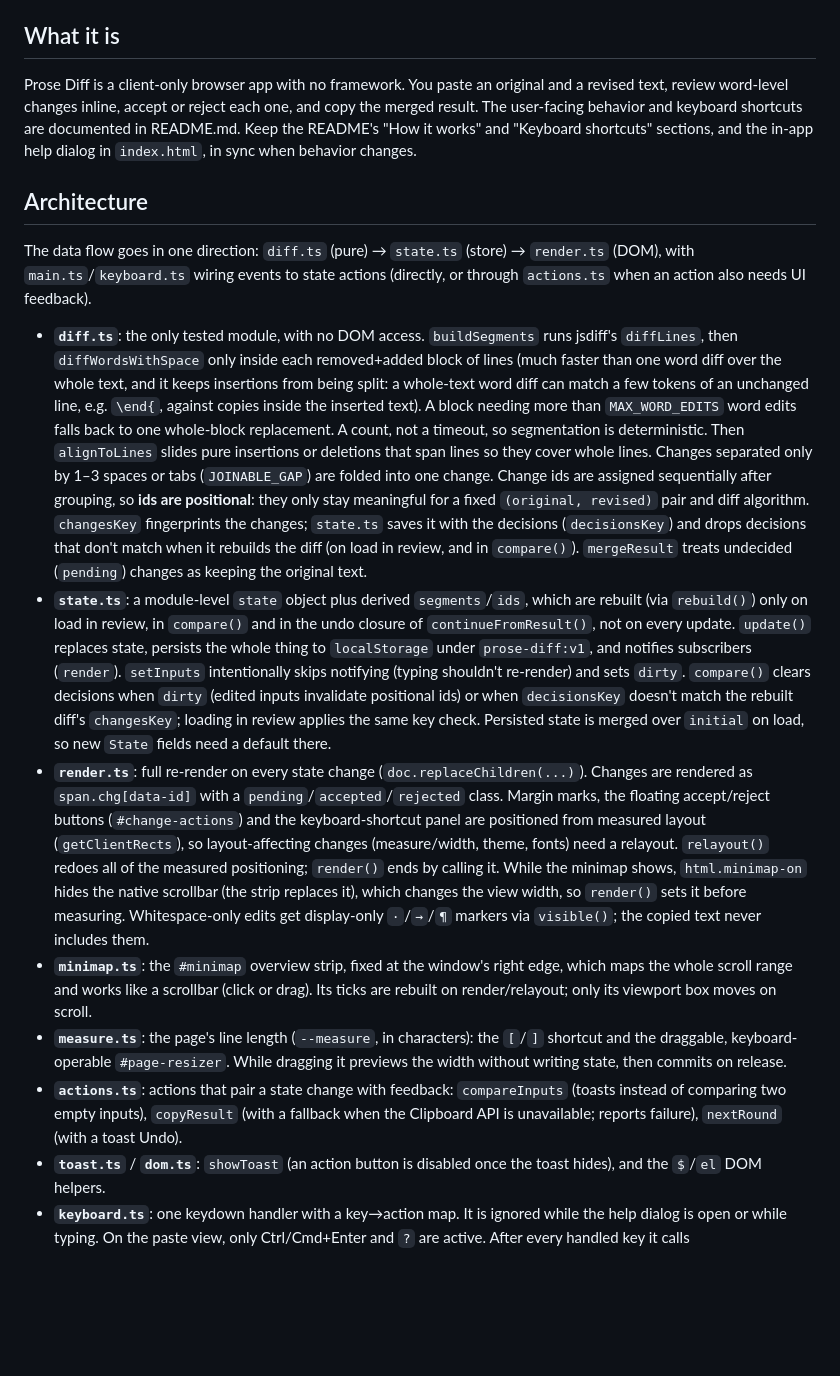
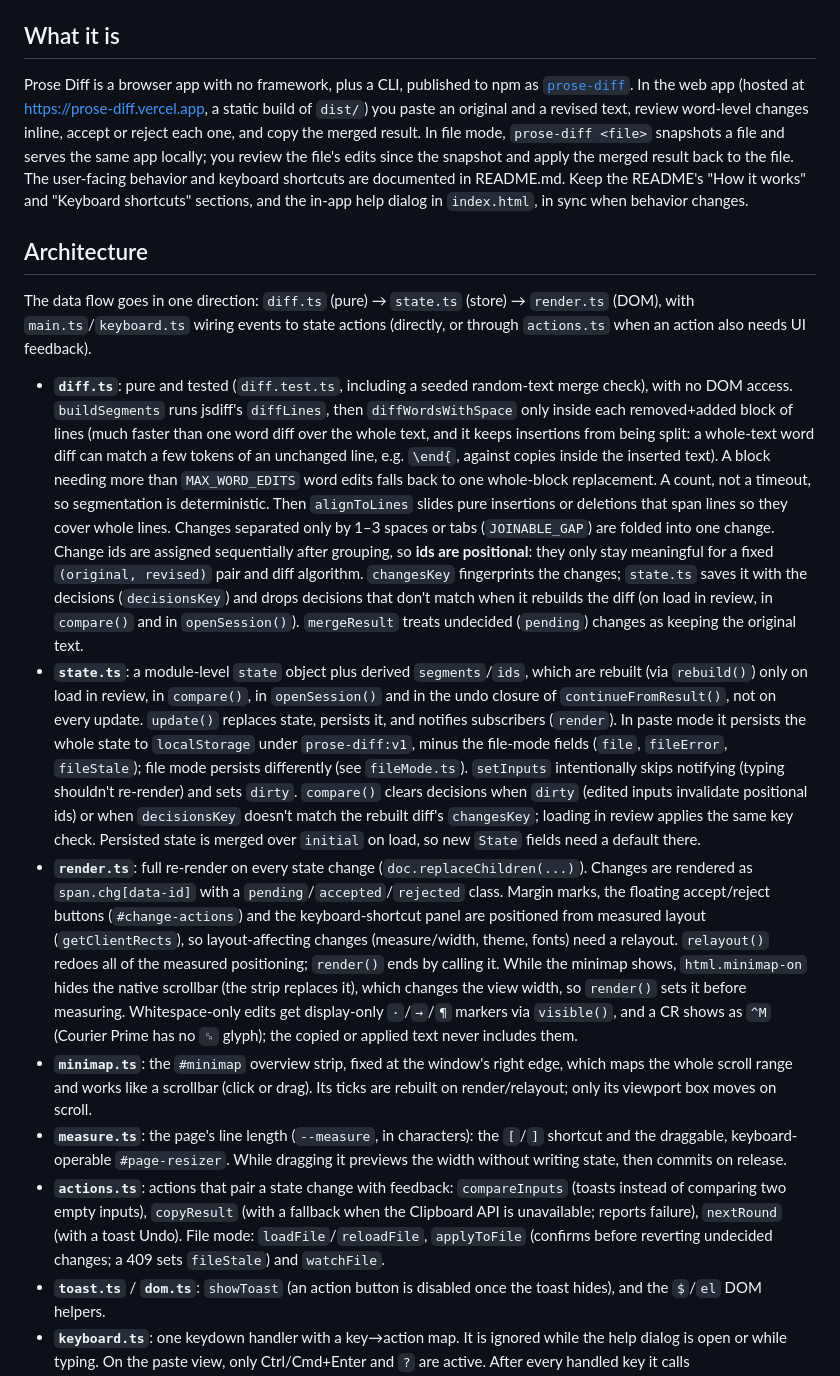
Before and after one commit to GalacticQuasar/prose-diff, a Markdown page: CLAUDE.md, the part around one of its changes. GitHub-like rendering; blank space fills up the shorter version.

```diff
--- a/CLAUDE.md
+++ b/CLAUDE.md
@@ -18,18 +18,18 @@ No linter is configured. `npm run build` is the type check (`strict`, `noUnusedL
 
 ## What it is
 
-Prose Diff is a client-only browser app with no framework. You paste an original and a revised text, review word-level changes inline, accept or reject each one, and copy the merged result. The user-facing behavior and keyboard shortcuts are documented in README.md. Keep the README's "How it works" and "Keyboard shortcuts" sections, and the in-app help dialog in `index.html`, in sync when behavior changes.
+Prose Diff is a browser app with no framework, plus a CLI, published to npm as [`prose-diff`](https://www.npmjs.com/package/prose-diff). In the web app (hosted at https://prose-diff.vercel.app, a static build of `dist/`) you paste an original and a revised text, review word-level changes inline, accept or reject each one, and copy the merged result. In file mode, `prose-diff <file>` snapshots a file and serves the same app locally; you review the file's edits since the snapshot and apply the merged result back to the file. The user-facing behavior and keyboard shortcuts are documented in README.md. Keep the README's "How it works" and "Keyboard shortcuts" sections, and the in-app help dialog in `index.html`, in sync when behavior changes.
 
 ## Architecture
 
 The data flow goes in one direction: `diff.ts` (pure) → `state.ts` (store) → `render.ts` (DOM), with `main.ts`/`keyboard.ts` wiring events to state actions (directly, or through `actions.ts` when an action also needs UI feedback).
 
-- **`diff.ts`**: the only tested module, with no DOM access. `buildSegments` runs jsdiff's `diffLines`, then `diffWordsWithSpace` only inside each removed+added block of lines (much faster than one word diff over the whole text, and it keeps insertions from being split: a whole-text word diff can match a few tokens of an unchanged line, e.g. `\end{`, against copies inside the inserted text). A block needing more than `MAX_WORD_EDITS` word edits falls back to one whole-block replacement. A count, not a timeout, so segmentation is deterministic. Then `alignToLines` slides pure insertions or deletions that span lines so they cover whole lines. Changes separated only by 1–3 spaces or tabs (`JOINABLE_GAP`) are folded into one change. Change ids are assigned sequentially after grouping, so **ids are positional**: they only stay meaningful for a fixed `(original, revised)` pair and diff algorithm. `changesKey` fingerprints the changes; `state.ts` saves it with the decisions (`decisionsKey`) and drops decisions that don't match when it rebuilds the diff (on load in review, and in `compare()`). `mergeResult` treats undecided (`pending`) changes as keeping the original text.
-- **`state.ts`**: a module-level `state` object plus derived `segments`/`ids`, which are rebuilt (via `rebuild()`) only on load in review, in `compare()` and in the undo closure of `continueFromResult()`, not on every update. `update()` replaces state, persists the whole thing to `localStorage` under `prose-diff:v1`, and notifies subscribers (`render`). `setInputs` intentionally skips notifying (typing shouldn't re-render) and sets `dirty`. `compare()` clears decisions when `dirty` (edited inputs invalidate positional ids) or when `decisionsKey` doesn't match the rebuilt diff's `changesKey`; loading in review applies the same key check. Persisted state is merged over `initial` on load, so new `State` fields need a default there.
-- **`render.ts`**: full re-render on every state change (`doc.replaceChildren(...)`). Changes are rendered as `span.chg[data-id]` with a `pending`/`accepted`/`rejected` class. Margin marks, the floating accept/reject buttons (`#change-actions`) and the keyboard-shortcut panel are positioned from measured layout (`getClientRects`), so layout-affecting changes (measure/width, theme, fonts) need a relayout. `relayout()` redoes all of the measured positioning; `render()` ends by calling it. While the minimap shows, `html.minimap-on` hides the native scrollbar (the strip replaces it), which changes the view width, so `render()` sets it before measuring. Whitespace-only edits get display-only `·`/`→`/`¶` markers via `visible()`; the copied text never includes them.
+- **`diff.ts`**: pure and tested (`diff.test.ts`, including a seeded random-text merge check), with no DOM access. `buildSegments` runs jsdiff's `diffLines`, then `diffWordsWithSpace` only inside each removed+added block of lines (much faster than one word diff over the whole text, and it keeps insertions from being split: a whole-text word diff can match a few tokens of an unchanged line, e.g. `\end{`, against copies inside the inserted text). A block needing more than `MAX_WORD_EDITS` word edits falls back to one whole-block replacement. A count, not a timeout, so segmentation is deterministic. Then `alignToLines` slides pure insertions or deletions that span lines so they cover whole lines. Changes separated only by 1–3 spaces or tabs (`JOINABLE_GAP`) are folded into one change. Change ids are assigned sequentially after grouping, so **ids are positional**: they only stay meaningful for a fixed `(original, revised)` pair and diff algorithm. `changesKey` fingerprints the changes; `state.ts` saves it with the decisions (`decisionsKey`) and drops decisions that don't match when it rebuilds the diff (on load in review, in `compare()` and in `openSession()`). `mergeResult` treats undecided (`pending`) changes as keeping the original text.
+- **`state.ts`**: a module-level `state` object plus derived `segments`/`ids`, which are rebuilt (via `rebuild()`) only on load in review, in `compare()`, in `openSession()` and in the undo closure of `continueFromResult()`, not on every update. `update()` replaces state, persists it, and notifies subscribers (`render`). In paste mode it persists the whole state to `localStorage` under `prose-diff:v1`, minus the file-mode fields (`file`, `fileError`, `fileStale`); file mode persists differently (see `fileMode.ts`). `setInputs` intentionally skips notifying (typing shouldn't re-render) and sets `dirty`. `compare()` clears decisions when `dirty` (edited inputs invalidate positional ids) or when `decisionsKey` doesn't match the rebuilt diff's `changesKey`; loading in review applies the same key check. Persisted state is merged over `initial` on load, so new `State` fields need a default there.
+- **`render.ts`**: full re-render on every state change (`doc.replaceChildren(...)`). Changes are rendered as `span.chg[data-id]` with a `pending`/`accepted`/`rejected` class. Margin marks, the floating accept/reject buttons (`#change-actions`) and the keyboard-shortcut panel are positioned from measured layout (`getClientRects`), so layout-affecting changes (measure/width, theme, fonts) need a relayout. `relayout()` redoes all of the measured positioning; `render()` ends by calling it. While the minimap shows, `html.minimap-on` hides the native scrollbar (the strip replaces it), which changes the view width, so `render()` sets it before measuring. Whitespace-only edits get display-only `·`/`→`/`¶` markers via `visible()`, and a CR shows as `^M` (Courier Prime has no `␍` glyph); the copied or applied text never includes them.
 - **`minimap.ts`**: the `#minimap` overview strip, fixed at the window's right edge, which maps the whole scroll range and works like a scrollbar (click or drag). Its ticks are rebuilt on render/relayout; only its viewport box moves on scroll.
 - **`measure.ts`**: the page's line length (`--measure`, in characters): the `[`/`]` shortcut and the draggable, keyboard-operable `#page-resizer`. While dragging it previews the width without writing state, then commits on release.
-- **`actions.ts`**: actions that pair a state change with feedback: `compareInputs` (toasts instead of comparing two empty inputs), `copyResult` (with a fallback when the Clipboard API is unavailable; reports failure), `nextRound` (with a toast Undo).
+- **`actions.ts`**: actions that pair a state change with feedback: `compareInputs` (toasts instead of comparing two empty inputs), `copyResult` (with a fallback when the Clipboard API is unavailable; reports failure), `nextRound` (with a toast Undo). File mode: `loadFile`/`reloadFile`, `applyToFile` (confirms before reverting undecided changes; a 409 sets `fileStale`) and `watchFile`.
 - **`toast.ts`** / **`dom.ts`**: `showToast` (an action button is disabled once the toast hides), and the `$`/`el` DOM helpers.
 - **`keyboard.ts`**: one keydown handler with a key→action map. It is ignored while the help dialog is open or while typing. On the paste view, only Ctrl/Cmd+Enter and `?` are active. After every handled key it calls `scrollFocusedIntoView()` (in `render.ts`): it leaves the view alone if the focused change is already comfortably visible, otherwise centers it below the sticky toolbar, or puts its start near the top if it's taller than the view.
 - **`index.html`**: holds all static markup (both views, toolbar, help dialog). Scripts look elements up by id at module load.
```
Also changed, not shown: other parts of CLAUDE.md (+14 -0 lines), README.md (+16 -10 lines).
